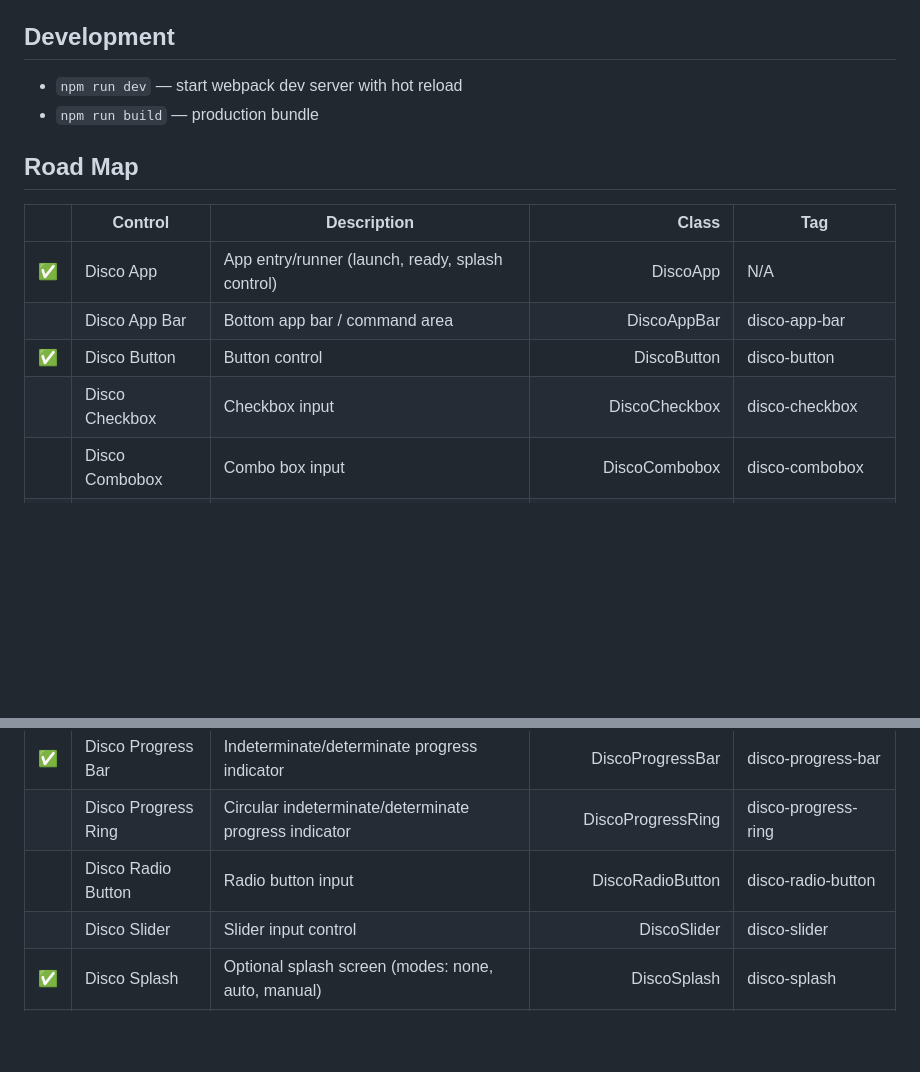
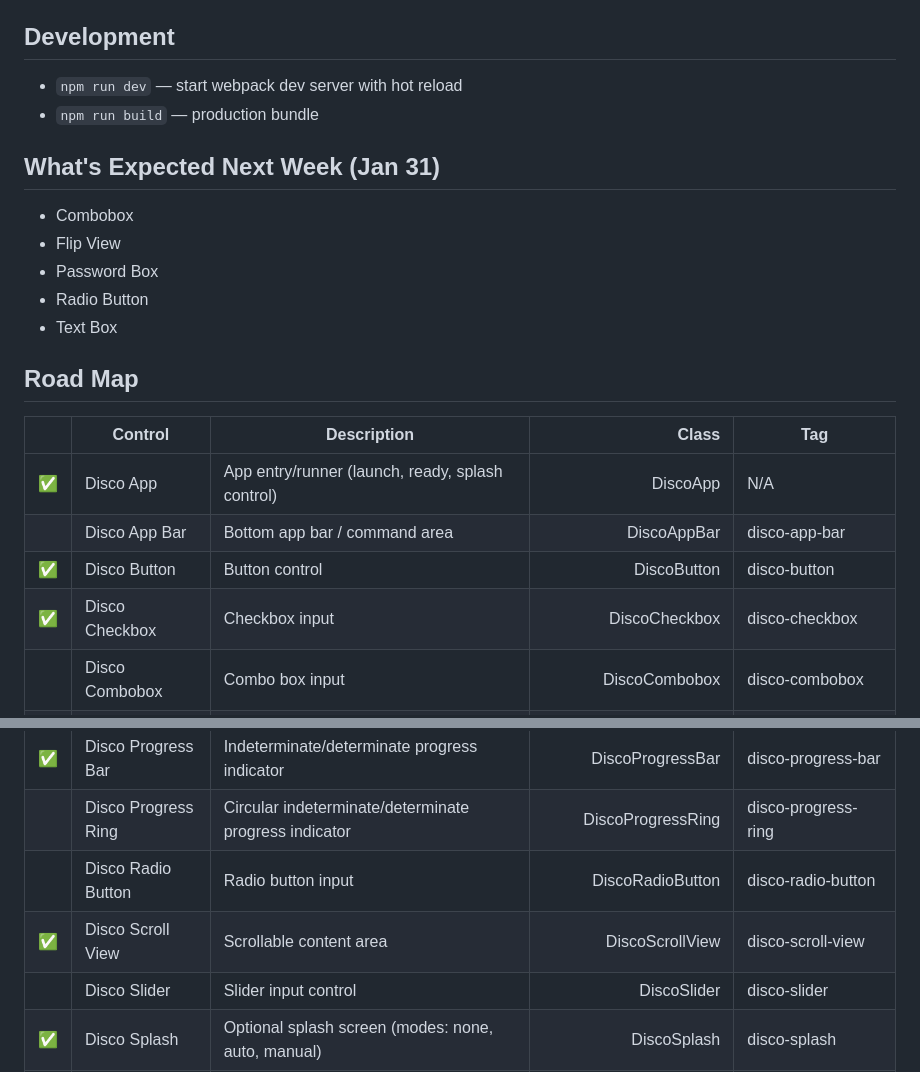
Before and after one commit to cherryhoax/DiscoUI, a Markdown page: README.md, 2 parts joined by grey strips. GitHub-like rendering; blank space fills up the shorter version.

Commit message:
feat: update README with upcoming components and enhance road map details

```diff
--- a/README.md
+++ b/README.md
@@ -44,13 +44,20 @@ Set the theme and accent color via attributes on the `<html>` tag:
 - `npm run dev` — start webpack dev server with hot reload
 - `npm run build` — production bundle
 
+## What's Expected Next Week (Jan 31)
+- Combobox
+- Flip View
+- Password Box
+- Radio Button
+- Text Box
+
 ## Road Map
 | | Control | Description | Class | Tag |
 |---|---|---|---:|---|
 | ✅ | Disco App | App entry/runner (launch, ready, splash control) | DiscoApp | N/A |
 | | Disco App Bar | Bottom app bar / command area | DiscoAppBar | disco-app-bar |
 | ✅ | Disco Button | Button control | DiscoButton | disco-button |
-| | Disco Checkbox | Checkbox input | DiscoCheckbox | disco-checkbox |
+| ✅ | Disco Checkbox | Checkbox input | DiscoCheckbox | disco-checkbox |
 | | Disco Combobox | Combo box input | DiscoCombobox | disco-combobox |
 | | Disco Context Menu | Contextual menu / right-click menu | DiscoContextMenu | disco-context-menu |
 | | Disco Date Picker | Date picker input | DiscoDatePicker | disco-date-picker |
@@ -70,6 +77,7 @@ Set the theme and accent color via attributes on the `<html>` tag:
 | ✅ | Disco Progress Bar | Indeterminate/determinate progress indicator | DiscoProgressBar | disco-progress-bar |
 | | Disco Progress Ring | Circular indeterminate/determinate progress indicator | DiscoProgressRing | disco-progress-ring |
 | | Disco Radio Button | Radio button input | DiscoRadioButton | disco-radio-button |
+| ✅ | Disco Scroll View | Scrollable content area | DiscoScrollView | disco-scroll-view |
 | | Disco Slider | Slider input control | DiscoSlider | disco-slider |
 | ✅ | Disco Splash | Optional splash screen (modes: none, auto, manual) | DiscoSplash | disco-splash |
 | | Disco Text Box | Single-line text input | DiscoTextBox | disco-text-box |
```
